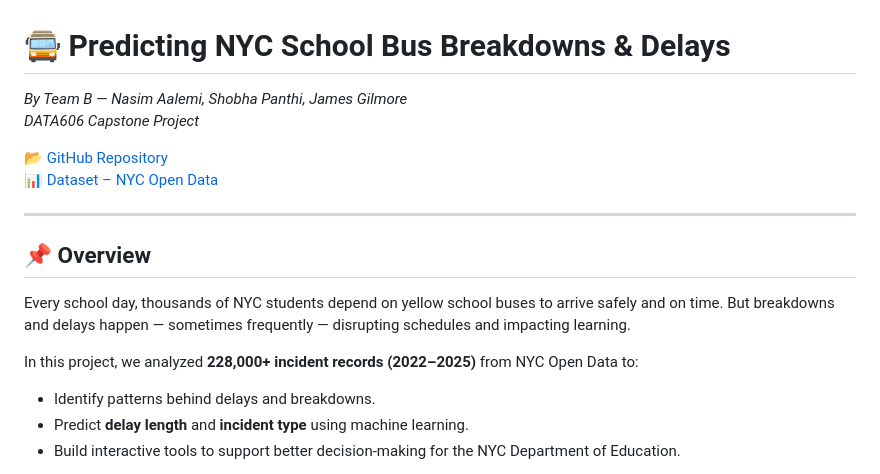
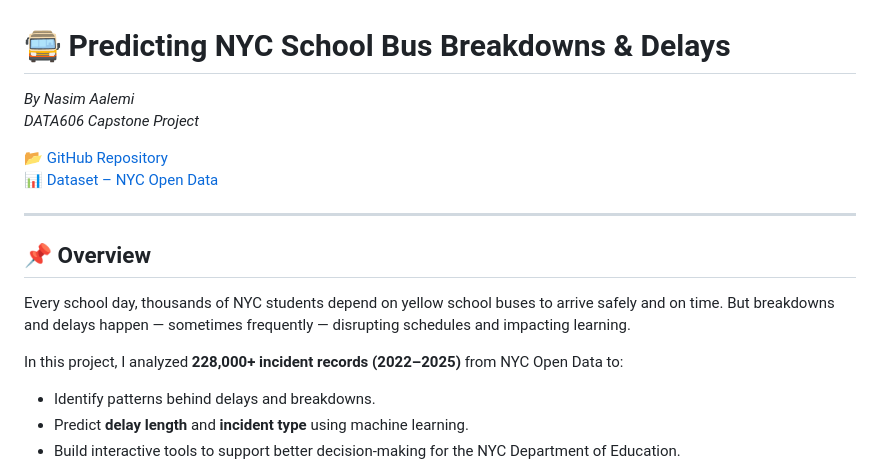
Before and after one commit to naalemi/NasimAalemiDataScienceProjects, a Markdown page: NYC_SchoolBus_BreakdownOrDelay/README.md, the part around the change. Rendered like a GitHub page.

```diff
--- a/NYC_SchoolBus_BreakdownOrDelay/README.md
+++ b/NYC_SchoolBus_BreakdownOrDelay/README.md
@@ -1,6 +1,6 @@
 # 🚍 Predicting NYC School Bus Breakdowns & Delays
 
-*By Team B  — Nasim Aalemi, Shobha Panthi, James Gilmore*
+*By Nasim Aalemi*
 *DATA606 Capstone Project*
 
 [📂 GitHub Repository](https://github.com/naalemi/Predicting_NYC_School_Bus_Breakdowns_Capstone_Project-Team-B-)
@@ -12,7 +12,7 @@
 
 Every school day, thousands of NYC students depend on yellow school buses to arrive safely and on time. But breakdowns and delays happen — sometimes frequently — disrupting schedules and impacting learning.
 
-In this project, we analyzed **228,000+ incident records (2022–2025)** from NYC Open Data to:
+In this project, I analyzed **228,000+ incident records (2022–2025)** from NYC Open Data to:
 - Identify patterns behind delays and breakdowns.
 - Predict **delay length** and **incident type** using machine learning.
 - Build interactive tools to support better decision-making for the NYC Department of Education.
```
